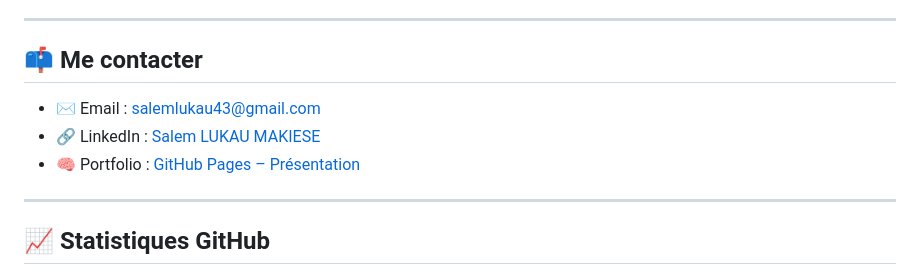
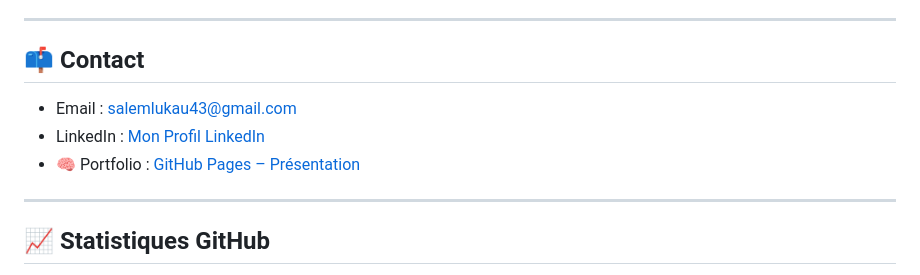
Before and after one commit to Peace-Salem/Peace-Salem, a Markdown page: README.md, the part around the change. GitHub-like rendering.

```diff
--- a/README.md
+++ b/README.md
@@ -88,10 +88,11 @@ je m’intéresse à la **valorisation des données** dans la prise de décision
 
 ---
 
-## 📫 Me contacter
-- ✉️ Email : [salemlukau43@gmail.com](mailto:salemlukau43@gmail.com)
-- 🔗 LinkedIn : [Salem LUKAU MAKIESE](https://www.linkedin.com/in/salem-lukau-makiese-3469251b8/)
+## 📫 Contact
+- Email : [salemlukau43@gmail.com](mailto:salemlukau43@gmail.com)
+- LinkedIn : [Mon Profil LinkedIn](https://www.linkedin.com/in/salem-lukau-makiese-3469251b8/)
 - 🧠 Portfolio : [GitHub Pages – Présentation](https://peace-salem.github.io/presentation-salem/)
+
 
 ---
 
```
